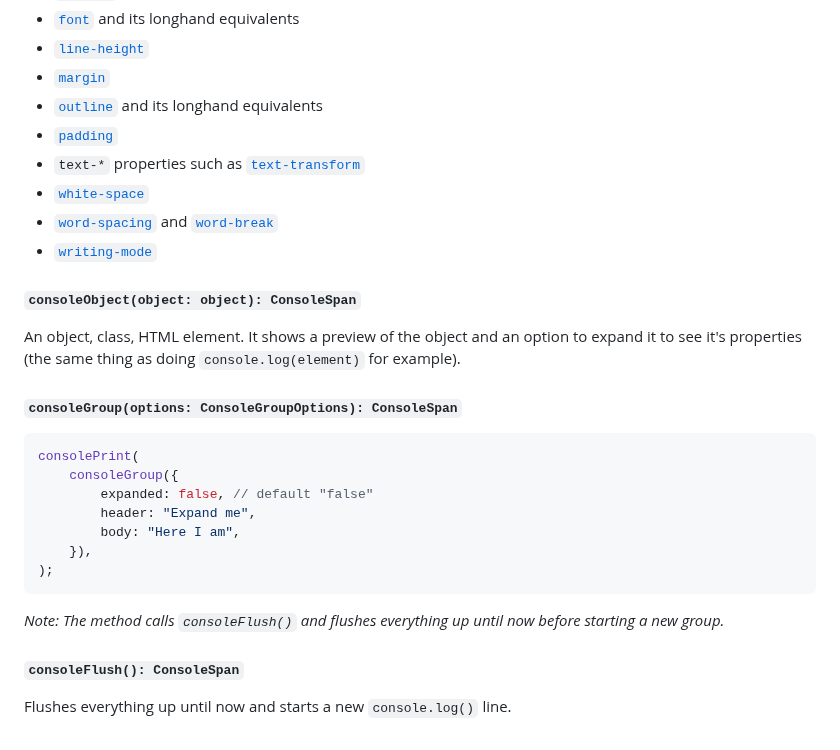
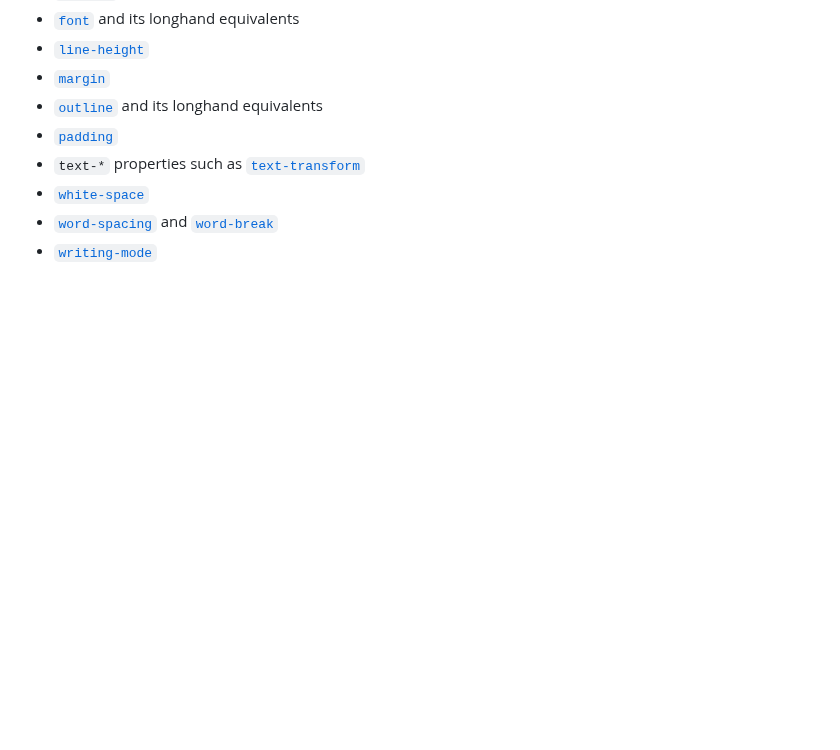
Before and after one commit to astoilkov/console-powers, a Markdown page: README.md, the part around one of its changes. Rendered like a GitHub page; blank space fills up the shorter version.

````diff
--- a/README.md
+++ b/README.md
@@ -181,25 +223,3 @@ Creates a styled text in the console.
 -   [`white-space`](https://developer.mozilla.org/en-US/docs/Web/CSS/white-space)
 -   [`word-spacing`](https://developer.mozilla.org/en-US/docs/Web/CSS/word-spacing) and [`word-break`](https://developer.mozilla.org/en-US/docs/Web/CSS/word-break)
 -   [`writing-mode`](https://developer.mozilla.org/en-US/docs/Web/CSS/writing-mode)
-
-#### `consoleObject(object: object): ConsoleSpan`
-
-An object, class, HTML element. It shows a preview of the object and an option to expand it to see it's properties (the same thing as doing `console.log(element)` for example).
-
-#### `consoleGroup(options: ConsoleGroupOptions): ConsoleSpan`
-
-```ts
-consolePrint(
-    consoleGroup({
-        expanded: false, // default "false"
-        header: "Expand me",
-        body: "Here I am",
-    }),
-);
-```
-
-_Note: The method calls `consoleFlush()` and flushes everything up until now before starting a new group._
-
-#### `consoleFlush(): ConsoleSpan`
-
-Flushes everything up until now and starts a new `console.log()` line.
````
Also changed, not shown: other parts of README.md (+44 -2 lines).
